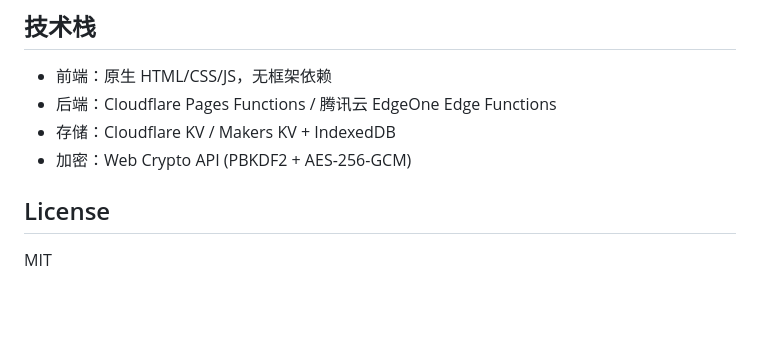
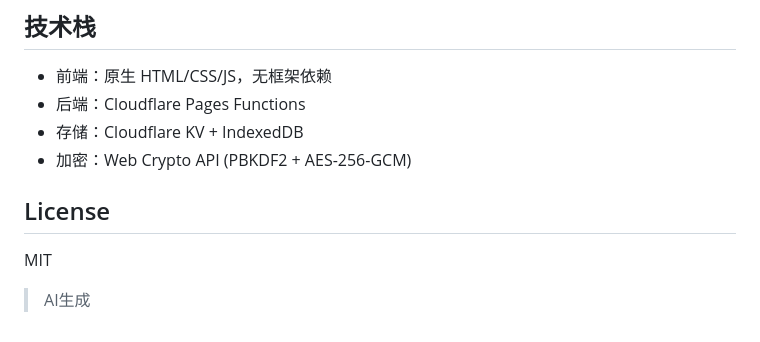
Before and after one commit to pxhzaii/keyvault, a Markdown page: README.md, the part around one of its changes. Rendered like a GitHub page; blank space fills up the shorter version.

```diff
--- a/README.md
+++ b/README.md
@@ -199,10 +146,12 @@ KeyVault/
 ## 技术栈
 
 - 前端：原生 HTML/CSS/JS，无框架依赖
-- 后端：Cloudflare Pages Functions / 腾讯云 EdgeOne Edge Functions
-- 存储：Cloudflare KV / Makers KV + IndexedDB
+- 后端：Cloudflare Pages Functions
+- 存储：Cloudflare KV + IndexedDB
 - 加密：Web Crypto API (PBKDF2 + AES-256-GCM)
 
 ## License
 
 MIT
+
+> AI生成
```
Also changed, not shown: other parts of README.md (+12 -65 lines).
